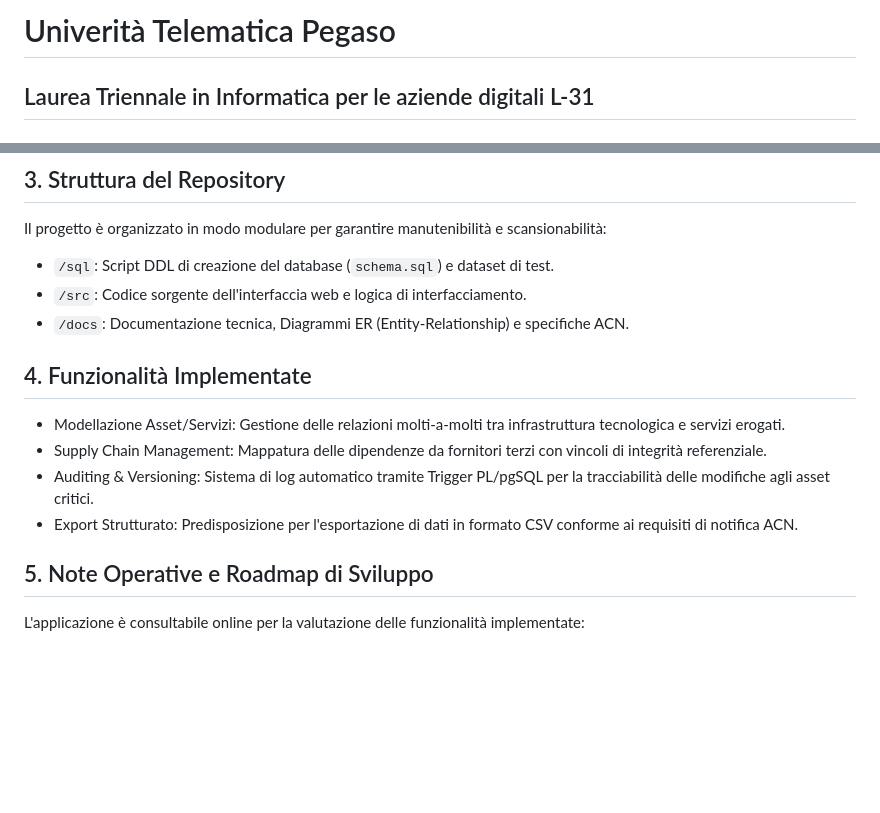
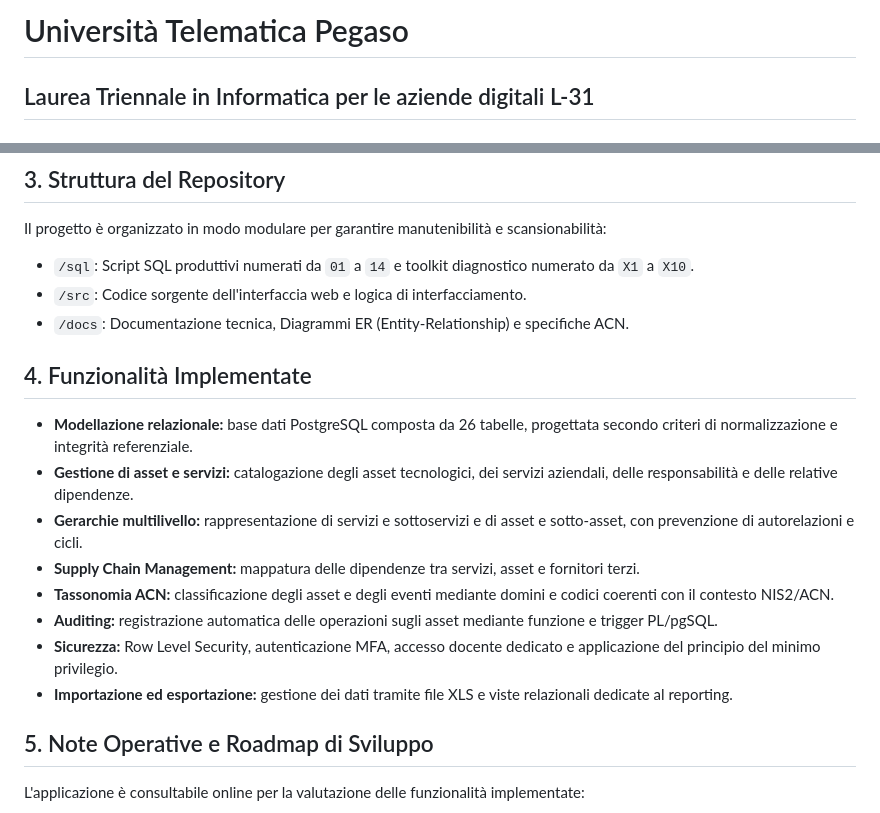
Before and after one commit to gianlucalucarelli-ux/PW-19-L31-NIS2-Asset-Inventory-Manager, a Markdown page: README.md, 2 parts joined by grey strips. GitHub-like rendering; blank space fills up the shorter version.

```diff
--- a/README.md
+++ b/README.md
@@ -1,4 +1,4 @@
-# Univerità Telematica Pegaso
+# Università Telematica Pegaso
 ## Laurea Triennale in Informatica per le aziende digitali L-31
 ## Tema n. 2 Privacy e sicurezza aziendale
 ## PW 19. Progettare e realizzare una base dati relazionale per catalogare asset, servizi, dipendenze e responsabilità utili alla compilazione dei profili richiesti dall'ACN nell'ambito della NIS2
@@ -18,15 +18,20 @@ Il sistema è sviluppato seguendo i criteri di normalizzazione e sicurezza richi
 
 ## 3. Struttura del Repository
 Il progetto è organizzato in modo modulare per garantire manutenibilità e scansionabilità:
-*   `/sql`: Script DDL di creazione del database (`schema.sql`) e dataset di test.
+*   `/sql`: Script SQL produttivi numerati da `01` a `14` e toolkit diagnostico numerato da `X1` a `X10`.
 *   `/src`: Codice sorgente dell'interfaccia web e logica di interfacciamento.
 *   `/docs`: Documentazione tecnica, Diagrammi ER (Entity-Relationship) e specifiche ACN.
 
 ## 4. Funzionalità Implementate
-*   Modellazione Asset/Servizi: Gestione delle relazioni molti-a-molti tra infrastruttura tecnologica e servizi erogati.
-*   Supply Chain Management: Mappatura delle dipendenze da fornitori terzi con vincoli di integrità referenziale.
-*   Auditing & Versioning: Sistema di log automatico tramite Trigger PL/pgSQL per la tracciabilità delle modifiche agli asset critici.
-*   Export Strutturato: Predisposizione per l'esportazione di dati in formato CSV conforme ai requisiti di notifica ACN.
+
+*   **Modellazione relazionale:** base dati PostgreSQL composta da 26 tabelle, progettata secondo criteri di normalizzazione e integrità referenziale.
+*   **Gestione di asset e servizi:** catalogazione degli asset tecnologici, dei servizi aziendali, delle responsabilità e delle relative dipendenze.
+*   **Gerarchie multilivello:** rappresentazione di servizi e sottoservizi e di asset e sotto-asset, con prevenzione di autorelazioni e cicli.
+*   **Supply Chain Management:** mappatura delle dipendenze tra servizi, asset e fornitori terzi.
+*   **Tassonomia ACN:** classificazione degli asset e degli eventi mediante domini e codici coerenti con il contesto NIS2/ACN.
+*   **Auditing:** registrazione automatica delle operazioni sugli asset mediante funzione e trigger PL/pgSQL.
+*   **Sicurezza:** Row Level Security, autenticazione MFA, accesso docente dedicato e applicazione del principio del minimo privilegio.
+*   **Importazione ed esportazione:** gestione dei dati tramite file XLS e viste relazionali dedicate al reporting.
 
 ## 5. Note Operative e Roadmap di Sviluppo
 L'applicazione è consultabile online per la valutazione delle funzionalità implementate:
```
